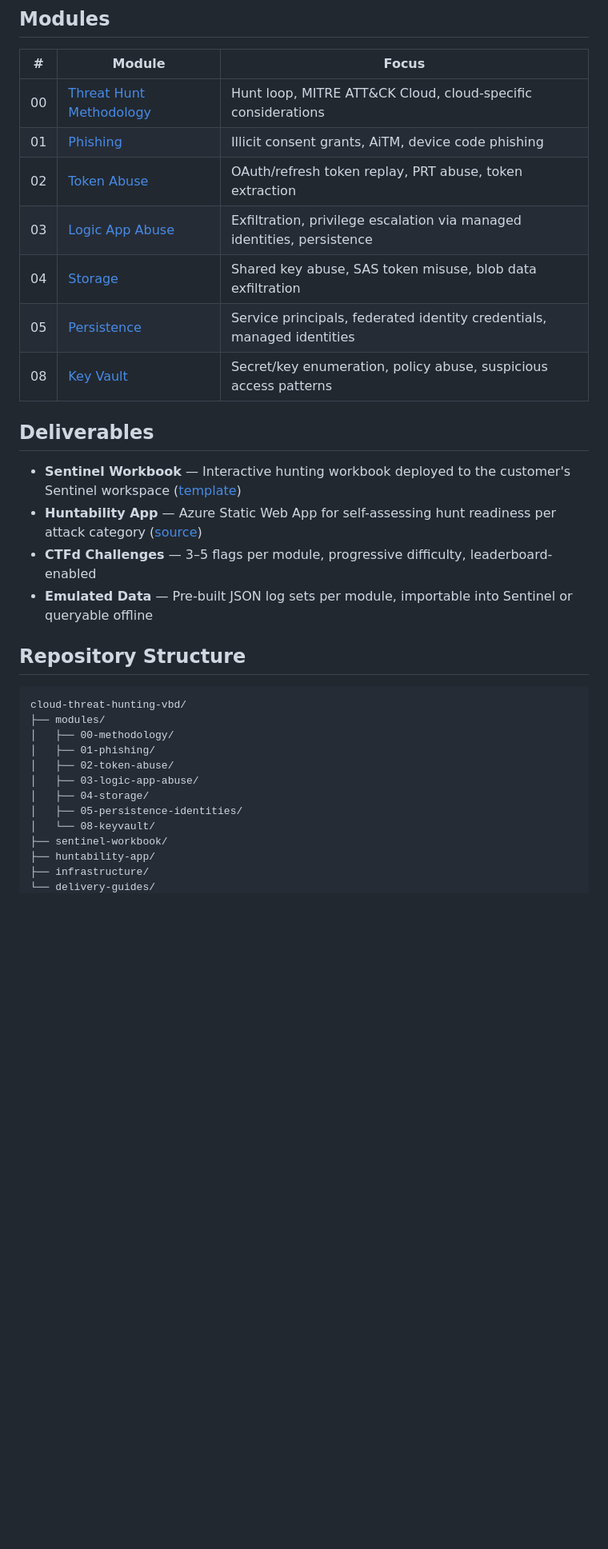
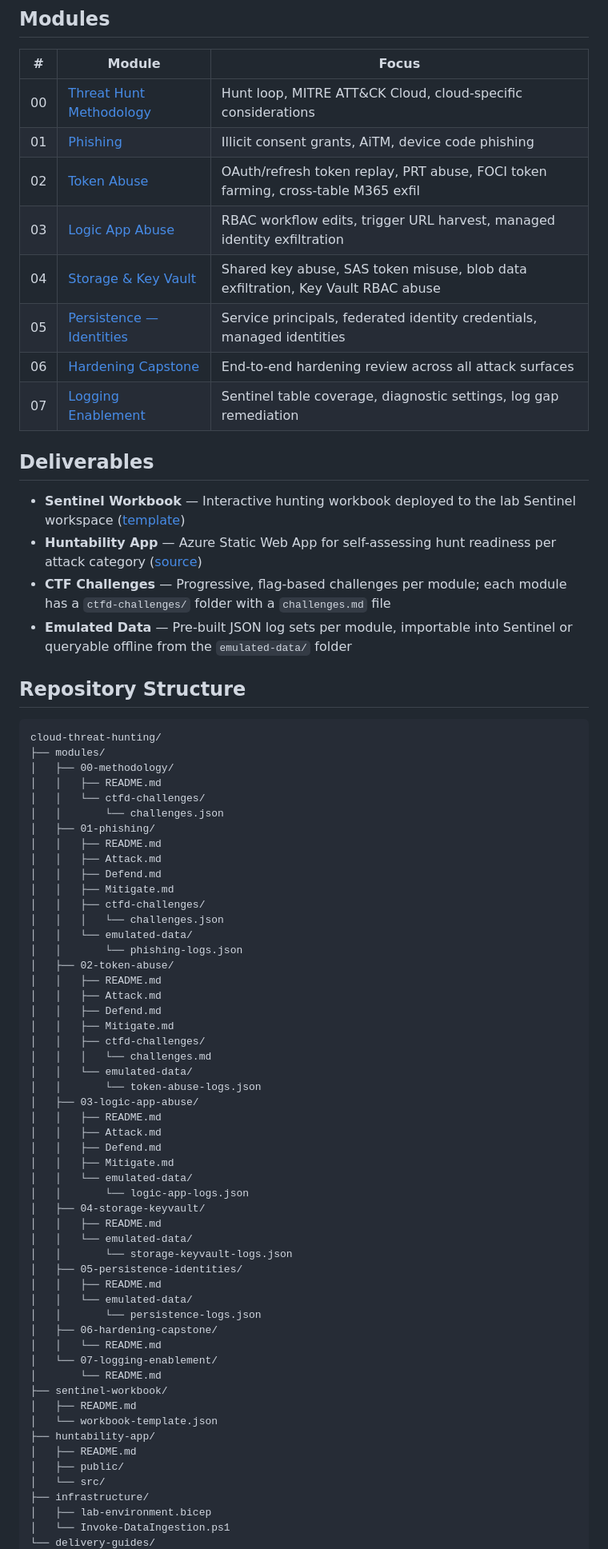
Before and after one commit to GonePhishing402/cloud-threat-hunting, a Markdown page: README.md, the part around one of its changes. Shown at 80% size. GitHub-like rendering; blank space fills up the shorter version.

Commit message:
Update README: correct module list, repo structure tree, remove Exercise Augmentation section

````diff
--- a/README.md
+++ b/README.md
@@ -18,32 +18,74 @@ A modular, hands-on threat hunting training built for the Azure stack. Customers
 |---|---|---|
 | 00 | [Threat Hunt Methodology](modules/00-methodology/) | Hunt loop, MITRE ATT&CK Cloud, cloud-specific considerations |
 | 01 | [Phishing](modules/01-phishing/) | Illicit consent grants, AiTM, device code phishing |
-| 02 | [Token Abuse](modules/02-token-abuse/) | OAuth/refresh token replay, PRT abuse, token extraction |
-| 03 | [Logic App Abuse](modules/03-logic-app-abuse/) | Exfiltration, privilege escalation via managed identities, persistence |
-| 04 | [Storage](modules/04-storage/) | Shared key abuse, SAS token misuse, blob data exfiltration |
-| 05 | [Persistence](modules/05-persistence-identities/) | Service principals, federated identity credentials, managed identities |
-| 08 | [Key Vault](modules/08-keyvault/) | Secret/key enumeration, policy abuse, suspicious access patterns |
+| 02 | [Token Abuse](modules/02-token-abuse/) | OAuth/refresh token replay, PRT abuse, FOCI token farming, cross-table M365 exfil |
+| 03 | [Logic App Abuse](modules/03-logic-app-abuse/) | RBAC workflow edits, trigger URL harvest, managed identity exfiltration |
+| 04 | [Storage & Key Vault](modules/04-storage-keyvault/) | Shared key abuse, SAS token misuse, blob data exfiltration, Key Vault RBAC abuse |
+| 05 | [Persistence — Identities](modules/05-persistence-identities/) | Service principals, federated identity credentials, managed identities |
+| 06 | [Hardening Capstone](modules/06-hardening-capstone/) | End-to-end hardening review across all attack surfaces |
+| 07 | [Logging Enablement](modules/07-logging-enablement/) | Sentinel table coverage, diagnostic settings, log gap remediation |
 
 ## Deliverables
 
-- **Sentinel Workbook** — Interactive hunting workbook deployed to the customer's Sentinel workspace ([template](sentinel-workbook/))
+- **Sentinel Workbook** — Interactive hunting workbook deployed to the lab Sentinel workspace ([template](sentinel-workbook/))
 - **Huntability App** — Azure Static Web App for self-assessing hunt readiness per attack category ([source](huntability-app/))
-- **CTFd Challenges** — 3–5 flags per module, progressive difficulty, leaderboard-enabled
-- **Emulated Data** — Pre-built JSON log sets per module, importable into Sentinel or queryable offline
+- **CTF Challenges** — Progressive, flag-based challenges per module; each module has a `ctfd-challenges/` folder with a `challenges.md` file
+- **Emulated Data** — Pre-built JSON log sets per module, importable into Sentinel or queryable offline from the `emulated-data/` folder
 
 ## Repository Structure
 
 ```
-cloud-threat-hunting-vbd/
+cloud-threat-hunting/
 ├── modules/
 │   ├── 00-methodology/
+│   │   ├── README.md
+│   │   └── ctfd-challenges/
+│   │       └── challenges.json
 │   ├── 01-phishing/
+│   │   ├── README.md
+│   │   ├── Attack.md
+│   │   ├── Defend.md
+│   │   ├── Mitigate.md
+│   │   ├── ctfd-challenges/
+│   │   │   └── challenges.json
+│   │   └── emulated-data/
+│   │       └── phishing-logs.json
 │   ├── 02-token-abuse/
+│   │   ├── README.md
+│   │   ├── Attack.md
+│   │   ├── Defend.md
+│   │   ├── Mitigate.md
+│   │   ├── ctfd-challenges/
+│   │   │   └── challenges.md
+│   │   └── emulated-data/
+│   │       └── token-abuse-logs.json
 │   ├── 03-logic-app-abuse/
-│   ├── 04-storage/
+│   │   ├── README.md
+│   │   ├── Attack.md
+│   │   ├── Defend.md
+│   │   ├── Mitigate.md
+│   │   └── emulated-data/
+│   │       └── logic-app-logs.json
+│   ├── 04-storage-keyvault/
+│   │   ├── README.md
+│   │   └── emulated-data/
+│   │       └── storage-keyvault-logs.json
 │   ├── 05-persistence-identities/
-│   └── 08-keyvault/
+│   │   ├── README.md
+│   │   └── emulated-data/
+│   │       └── persistence-logs.json
+│   ├── 06-hardening-capstone/
+│   │   └── README.md
+│   └── 07-logging-enablement/
+│       └── README.md
 ├── sentinel-workbook/
+│   ├── README.md
+│   └── workbook-template.json
 ├── huntability-app/
+│   ├── README.md
+│   ├── public/
+│   └── src/
 ├── infrastructure/
+│   ├── lab-environment.bicep
+│   └── Invoke-DataIngestion.ps1
 └── delivery-guides/
````
Also changed, not shown: other parts of README.md (+7 -14 lines).
